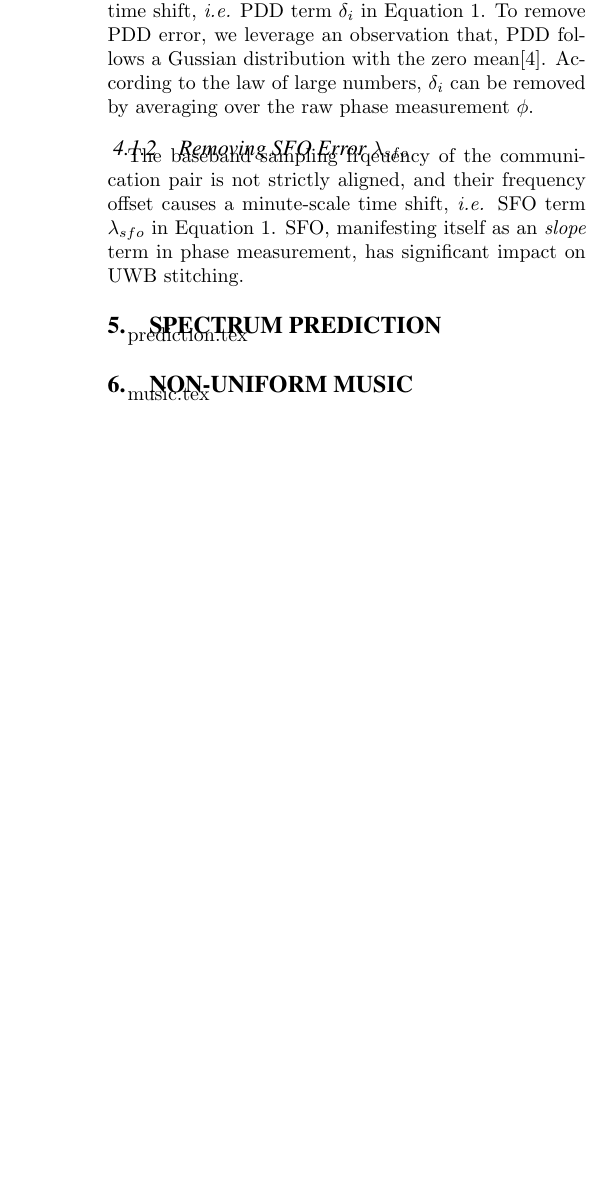
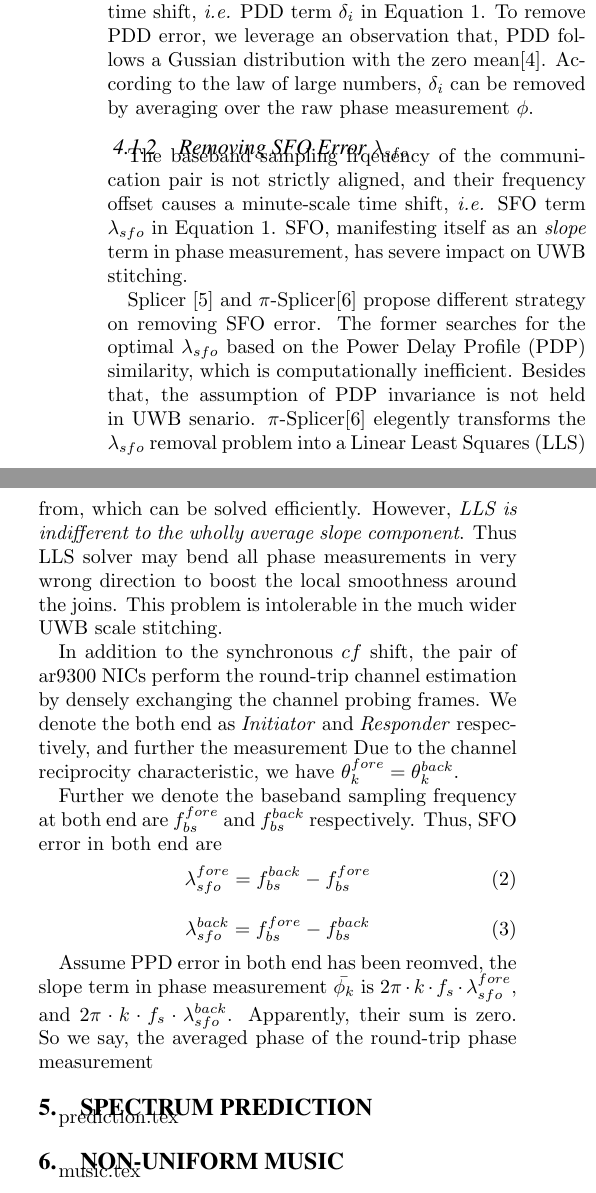
Before and after one commit to PicoScenes-Papers/PicoScenes-EWSN2019-Demo-Paper, a LaTeX paper (main.tex, which reads stitching.tex): part of one column of page 1 of 2 before the commit and two parts of the columns of page 1 of 2 after it, the two joined at a grey line, cut so that both start at the same text, the shorter picture padded with empty space. Compiled offline with pdfLaTeX.

Commit message:
continue the stitching part

```diff
--- a/stitching.tex
+++ b/stitching.tex
@@ -15,15 +15,50 @@ where $\theta_k$ is in-air channel phase measurement; $f_s$ is the subcarrier ba
 The packet detection uncertainty cause the per-packet time shift, \ie PDD term $\delta_i$ in \equref{eq:phase_equation}. To remove PDD error, we leverage an observation that, PDD follows a Gussian distribution with the zero mean\cite{Speth1999Optimum}. According to the law of large numbers, $\delta_i$ can be removed by averaging over the raw phase measurement $\phi$.
 % subsubsection removing_pdd (end)
 
-\subsubsection{Removing SFO Error $\lambda_{sfo}} % (fold)
+\subsubsection{Removing SFO Error $\lambda_{sfo}$} % (fold)
 \label{ssub:removing_sfo}
 
 The baseband sampling frqeuency of the communication pair is not strictly aligned,
 and their frequency offset causes a minute-scale time shift,
 \ie SFO term $\lambda_{sfo}$ in \equref{eq:phase_equation}.
 SFO, manifesting itself as an \textit{slope} term in phase measurement,
-has significant impact on UWB stitching.
+has severe impact on UWB stitching.
 
+Splicer~\cite{Xie2015Precise} and $\pi$-Splicer\cite{Zhu:2018fc}
+propose different strategy on removing SFO error.
+The former searches for the optimal $\lambda_{sfo}$
+based on the Power Delay Profile (PDP) similarity,
+which is computationally inefficient.
+Besides that, the assumption of PDP invariance is not held in UWB senario.
+$\pi$-Splicer\cite{Zhu:2018fc} elegently transforms the $\lambda_{sfo}$ removal problem
+into a Linear Least Squares (LLS) from,
+which can be solved efficiently.
+However,
+\textit{LLS is indifferent to the wholly average slope component}.
+Thus LLS solver may bend all phase measurements in very wrong direction
+to boost the local smoothness around the joins.
+This problem is intolerable in the much wider UWB scale stitching.
+
+In addition to the synchronous $cf$ shift,
+the pair of ar9300 NICs perform the round-trip channel estimation
+by densely exchanging the channel probing frames.
+We denote the both end as \textit{Initiator} and \textit{Responder} respectively,
+and further the measurement
+Due to the channel reciprocity characteristic,
+we have $\theta_k^{fore} = \theta_k^{back}$.
+
+
+Further we denote the baseband sampling frequency at both end
+are $f_{bs}^{fore}$ and $f_{bs}^{back}$ respectively.
+Thus, SFO error in both end are
+\begin{equation}
+	\lambda_{sfo}^{fore} = f_{bs}^{back} - f_{bs}^{fore}
+\end{equation}
+\begin{equation}
+	\lambda_{sfo}^{back} = f_{bs}^{fore} - f_{bs}^{back}
+\end{equation}
+
+Assume PPD error in both end has been reomved, the slope term in phase measurement $\bar{\phi_k}$ is $2\pi\cdot k\cdot f_s\cdot\lambda_{sfo}^{fore}$, and $2\pi\cdot k\cdot f_s\cdot\lambda_{sfo}^{back}$. Apparently, their sum is zero. So we say, the averaged phase of the round-trip phase measurement
 
 
 % subsubsection removing_sfo (end)
```
Also changed, not shown: stitching.tex (2 more changed lines).
